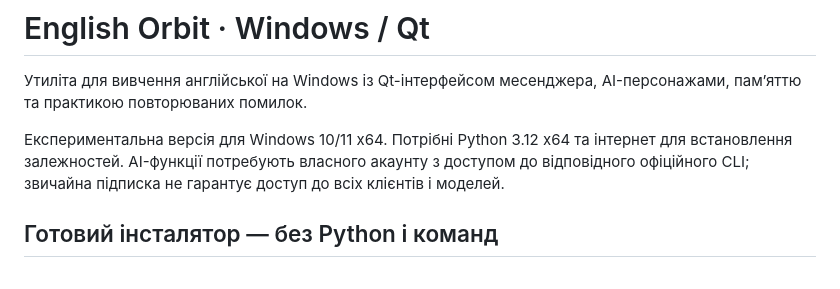
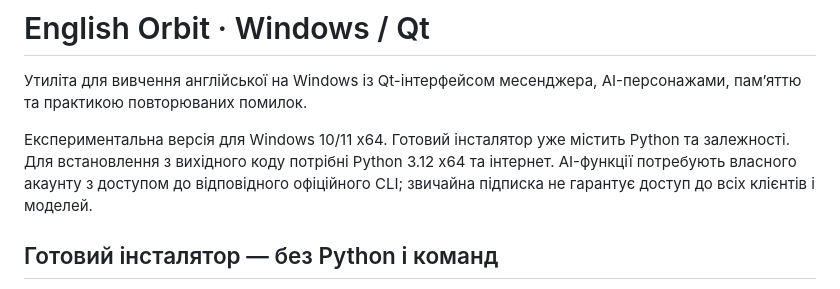
Before and after one commit to illa243/english-orbit, a Markdown page: README.md, the part around the change. Drawn GitHub-style.

Commit message:
Clarify that the Windows installer includes Python

```diff
--- a/README.md
+++ b/README.md
@@ -2,7 +2,7 @@
 
 Утиліта для вивчення англійської на Windows із Qt-інтерфейсом месенджера, AI-персонажами, пам’яттю та практикою повторюваних помилок.
 
-Експериментальна версія для Windows 10/11 x64. Потрібні Python 3.12 x64 та інтернет для встановлення залежностей. AI-функції потребують власного акаунту з доступом до відповідного офіційного CLI; звичайна підписка не гарантує доступ до всіх клієнтів і моделей.
+Експериментальна версія для Windows 10/11 x64. Готовий інсталятор уже містить Python та залежності. Для встановлення з вихідного коду потрібні Python 3.12 x64 та інтернет. AI-функції потребують власного акаунту з доступом до відповідного офіційного CLI; звичайна підписка не гарантує доступ до всіх клієнтів і моделей.
 
 ## Готовий інсталятор — без Python і команд
 
```
